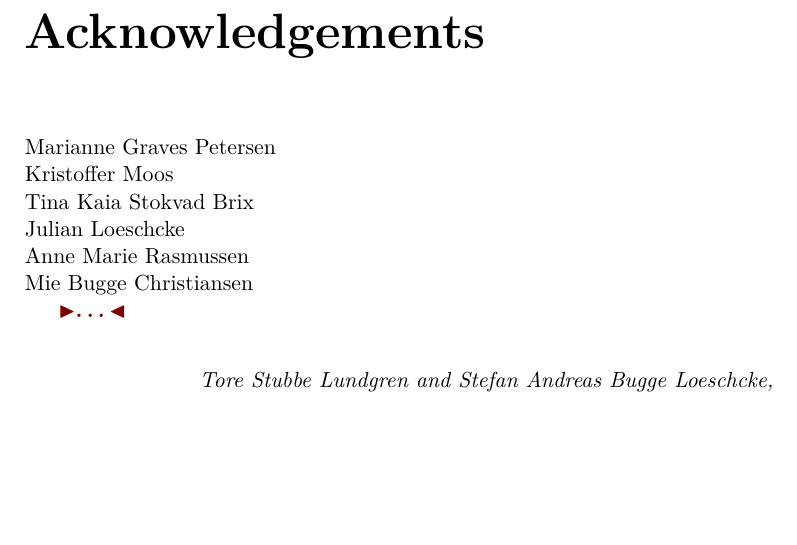
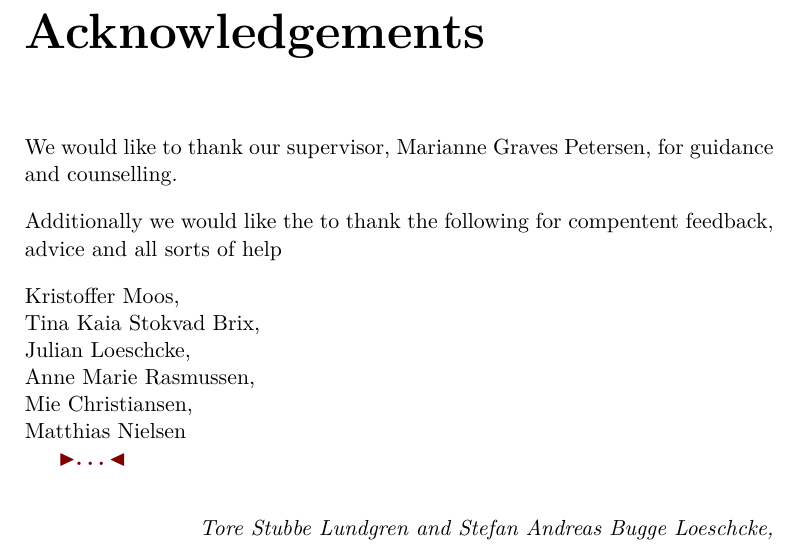
Before and after one commit to stefanbugge/thesis, a LaTeX thesis (thesis.tex): part of page 4 of 61, cut so that both start at the same text, the shorter picture padded with empty space. Compiled offline with pdfLaTeX.

Commit message:
acknowledgements updated

```diff
--- a/thesis.tex
+++ b/thesis.tex
@@ -74,12 +74,16 @@
 \chapter*{Acknowledgements}
 \addcontentsline{toc}{chapter}{Acknowledgments}
 
-Marianne Graves Petersen\\
-Kristoffer Moos\\
-Tina Kaia Stokvad Brix\\
-Julian Loeschcke\\
-Anne Marie Rasmussen\\
-Mie Bugge Christiansen
+We would like to thank our supervisor, Marianne Graves Petersen, for guidance and counselling.
+\blank
+Additionally we would like the to thank the following for compentent feedback, advice and all sorts of help
+\blank
+Kristoffer Moos,\\
+Tina Kaia Stokvad Brix,\\
+Julian Loeschcke,\\
+Anne Marie Rasmussen,\\
+Mie Christiansen,\\
+Matthias Nielsen
 
 \todo{\dots}
 
```
